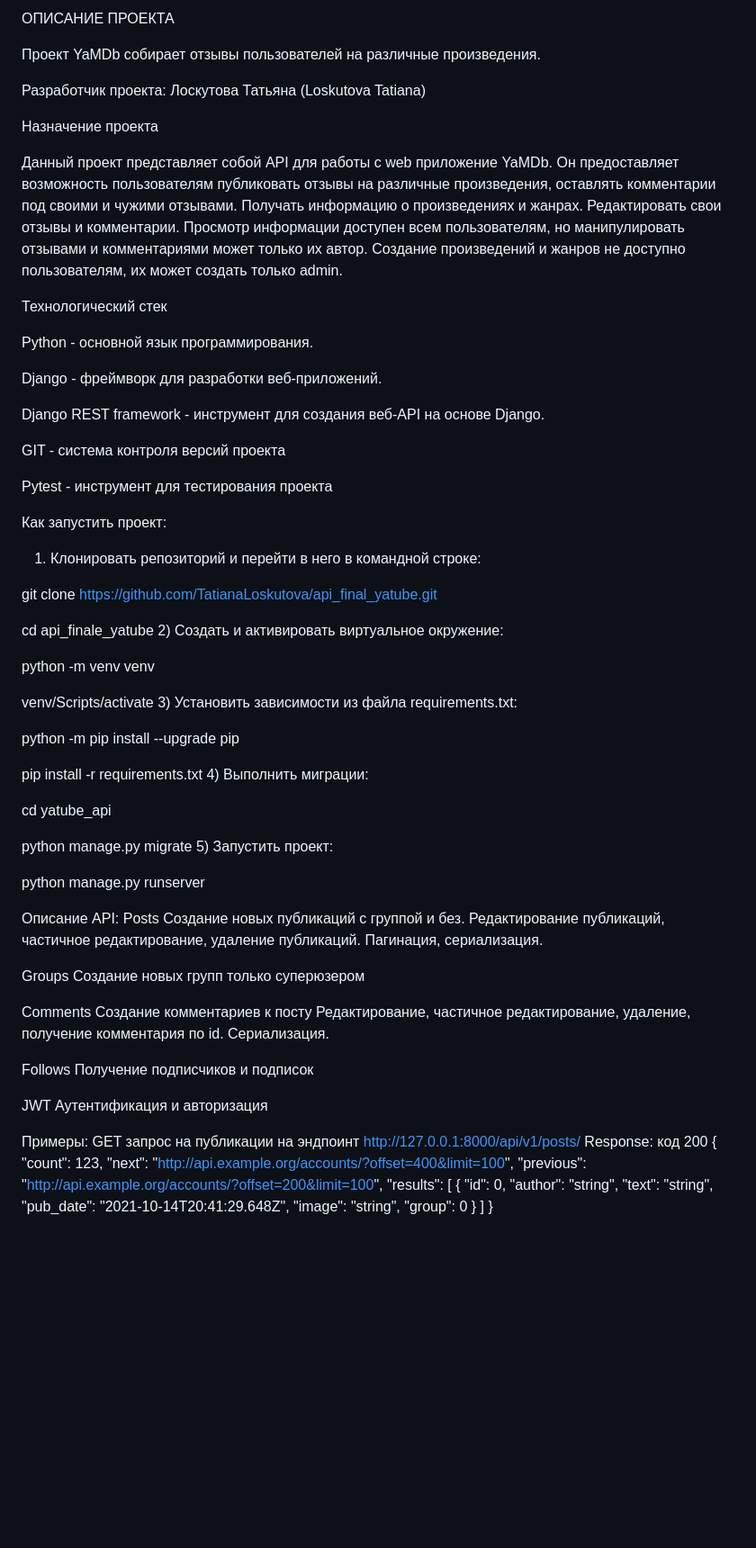
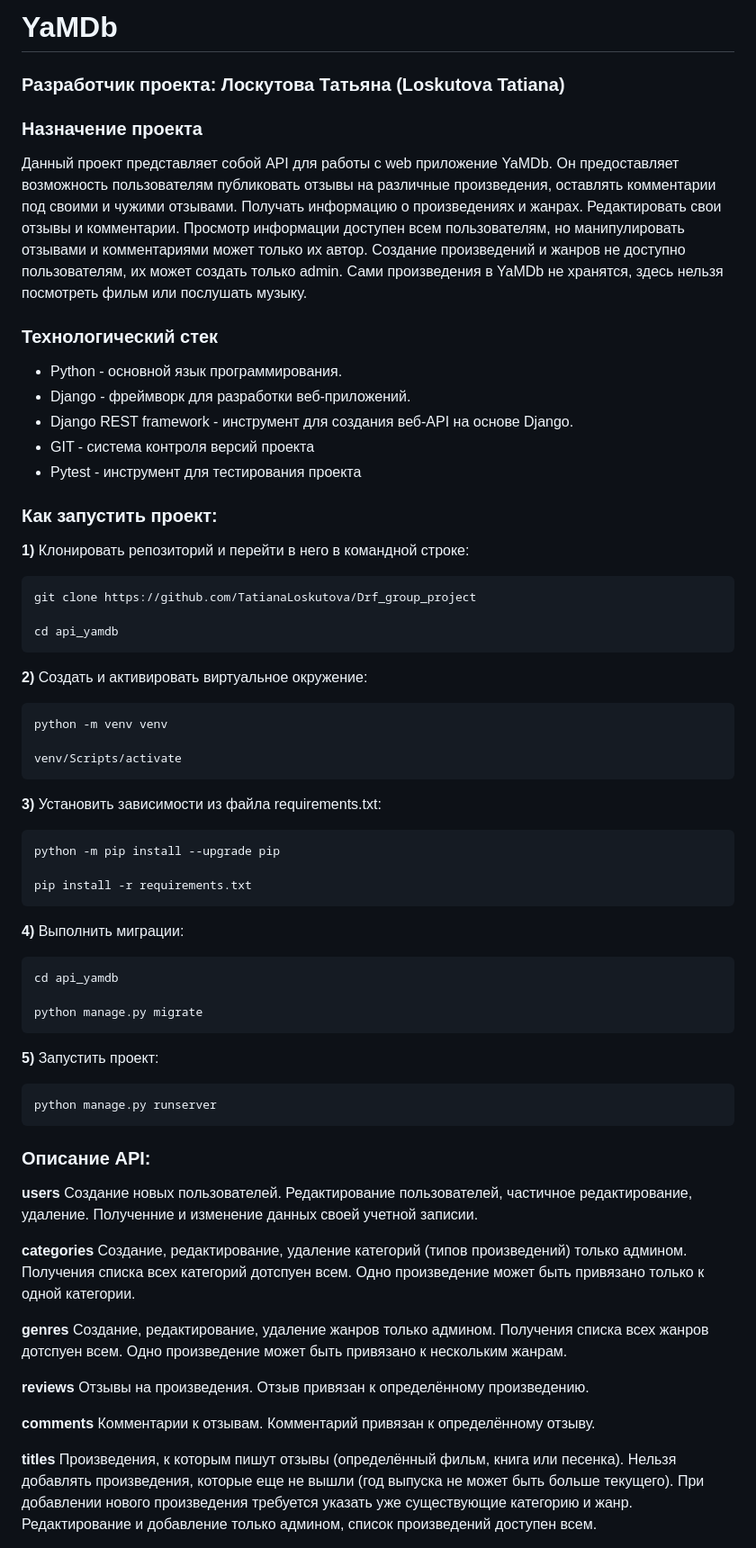
Before and after one commit to TatianaLoskutova/API_for_reviews-group_project-, a Markdown page: README.md, the part around the change printed below. Shown: that part at 90% size. GitHub-like rendering; blank space fills up the shorter version.

```diff
--- a/README.md
+++ b/README.md
@@ -1,61 +1,65 @@
-ОПИСАНИЕ ПРОЕКТА
+# YaMDb
 
-Проект YaMDb собирает отзывы пользователей на различные произведения.
+### Разработчик проекта: Лоскутова Татьяна (Loskutova Tatiana)
 
-Разработчик проекта: Лоскутова Татьяна (Loskutova Tatiana)
+### Назначение проекта
+Данный проект представляет собой API для работы с web приложение YaMDb. Он предоставляет возможность пользователям публиковать отзывы на различные произведения, оставлять комментарии под своими и чужими отзывами. Получать информацию о произведениях и жанрах. Редактировать свои отзывы и комментарии. Просмотр информации доступен всем пользователям, но манипулировать отзывами и комментариями может только их автор. Создание произведений и жанров не доступно пользователям, их может создать только admin. Сами произведения в YaMDb не хранятся, здесь нельзя посмотреть фильм или послушать музыку.
 
-Назначение проекта
+### Технологический стек
+- Python - основной язык программирования.
+- Django - фреймворк для разработки веб-приложений.
+- Django REST framework - инструмент для создания веб-API на основе Django.
+- GIT - система контроля версий проекта
+- Pytest - инструмент для тестирования проекта
 
-Данный проект представляет собой API для работы с web приложение YaMDb. Он предоставляет возможность пользователям публиковать отзывы на различные произведения, оставлять комментарии под своими и чужими отзывами. Получать информацию о произведениях и жанрах. Редактировать свои отзывы и комментарии. Просмотр информации доступен всем пользователям, но манипулировать отзывами и комментариями может только их автор. Создание произведений и жанров не доступно пользователям, их может создать только admin.
+### Как запустить проект:
 
-Технологический стек
+**1)** Клонировать репозиторий и перейти в него в командной строке:
 
-Python - основной язык программирования.
+    git clone https://github.com/TatianaLoskutova/Drf_group_project
 
-Django - фреймворк для разработки веб-приложений.
+    cd api_yamdb
 
-Django REST framework - инструмент для создания веб-API на основе Django.
+**2)** Cоздать и активировать виртуальное окружение:
 
-GIT - система контроля версий проекта
+    python -m venv venv
 
-Pytest - инструмент для тестирования проекта
+    venv/Scripts/activate
 
-Как запустить проект:
-1) Клонировать репозиторий и перейти в него в командной строке:
+**3)** Установить зависимости из файла requirements.txt:
 
-git clone https://github.com/TatianaLoskutova/api_final_yatube.git
+    python -m pip install --upgrade pip
 
-cd api_finale_yatube
-2) Создать и активировать виртуальное окружение:
+    pip install -r requirements.txt
 
-python -m venv venv
+**4)** Выполнить миграции:
 
-venv/Scripts/activate
-3) Установить зависимости из файла requirements.txt:
+    cd api_yamdb
 
-python -m pip install --upgrade pip
+    python manage.py migrate
 
-pip install -r requirements.txt
-4) Выполнить миграции:
+**5)** Запустить проект:
 
-cd yatube_api
+    python manage.py runserver
 
-python manage.py migrate
-5) Запустить проект:
 
-python manage.py runserver
+   ### Описание API:
 
-Описание API:
-Posts Создание новых публикаций с группой и без. Редактирование публикаций, частичное редактирование, удаление публикаций. Пагинация, сериализация.
+**users**
+Создание новых пользователей. Редактирование пользователей, частичное редактирование, удаление. Полученние и изменение данных своей учетной записии.
 
-Groups Создание новых групп только суперюзером
+**categories**
+Создание, редактирование, удаление категорий (типов произведений) только админом. Получения списка всех категорий дотспуен всем. Одно произведение может быть привязано только к одной категории.
 
-Comments Создание комментариев к посту Редактирование, частичное редактирование, удаление, получение комментария по id. Сериализация.
+**genres**
+Создание, редактирование, удаление жанров только админом. Получения списка всех жанров дотспуен всем. Одно произведение может быть привязано к нескольким жанрам.
 
-Follows Получение подписчиков и подписок
+**reviews**
+Отзывы на произведения. Отзыв привязан к определённому произведению.
 
-JWT Аутентификация и авторизация
+**comments**
+Комментарии к отзывам. Комментарий привязан к определённому отзыву.
 
-Примеры:
-GET запрос на публикации на эндпоинт http://127.0.0.1:8000/api/v1/posts/ Response: код 200 { "count": 123, "next": "http://api.example.org/accounts/?offset=400&limit=100", "previous": "http://api.example.org/accounts/?offset=200&limit=100", "results": [ { "id": 0, "author": "string", "text": "string", "pub_date": "2021-10-14T20:41:29.648Z", "image": "string", "group": 0 } ] }
+**titles**
+Произведения, к которым пишут отзывы (определённый фильм, книга или песенка). Нельзя добавлять произведения, которые еще не вышли (год выпуска не может быть больше текущего). При добавлении нового произведения требуется указать уже существующие категорию и жанр. Редактирование и добавление только админом, список произведений доступен всем.
 
```
Also changed, not shown: other parts of README.md (+59 -1 lines).
